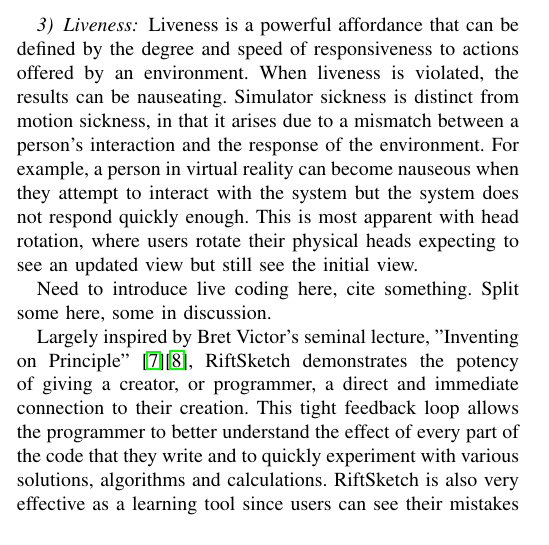
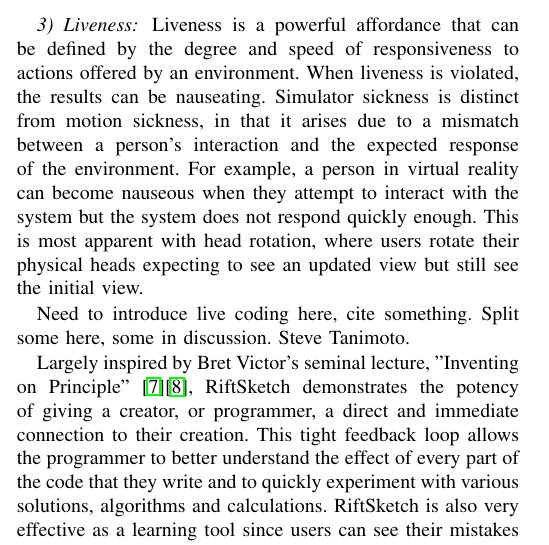
Before and after one commit to anthonye2007/nier2015-vr, a LaTeX paper (nier2015_Immersion.tex): part of one column of page 2 of 6, cut so that both start at the same text. Compiled offline with pdfLaTeX.

Commit message:
Pre-merge commit.

```diff
--- a/nier2015_Immersion.tex
+++ b/nier2015_Immersion.tex
@@ -157,11 +157,12 @@ Physical movement is possible in virtual spaces.  Body harnesses\footnote{\url{h
 %In this paper we present a vision of four software engineering activities that could benefit from VR.
 Liveness is a powerful affordance that can be defined by the degree and speed of responsiveness to actions offered by an environment.
 When liveness is violated, the results can be nauseating.
-Simulator sickness is distinct from motion sickness, in that it arises due to a mismatch between a person's interaction and the response of the environment.
+Simulator sickness is distinct from motion sickness, in that it arises due to a mismatch between a person's interaction and the expected response of the environment.
 For example, a person in virtual reality can become nauseous when they attempt to interact with the system but the system does not respond quickly enough.
 This is most apparent with head rotation, where users rotate their physical heads expecting to see an updated view but still see the initial view.
 
 Need to introduce live coding here, cite something.  Split some here, some in discussion.
+Steve Tanimoto.
 
 Largely inspired by Bret Victor's seminal lecture, "Inventing on Principle"~\cite{Victor:InventingOnPrincipleVideo}\cite{Victor:InventingOnPrincipleTranscript}, RiftSketch demonstrates the potency of giving a creator, or programmer, a direct and immediate connection to their creation.
 This tight feedback loop allows the programmer to better understand the effect of every part of the code that they write and to quickly experiment with various solutions, algorithms and calculations.
```
